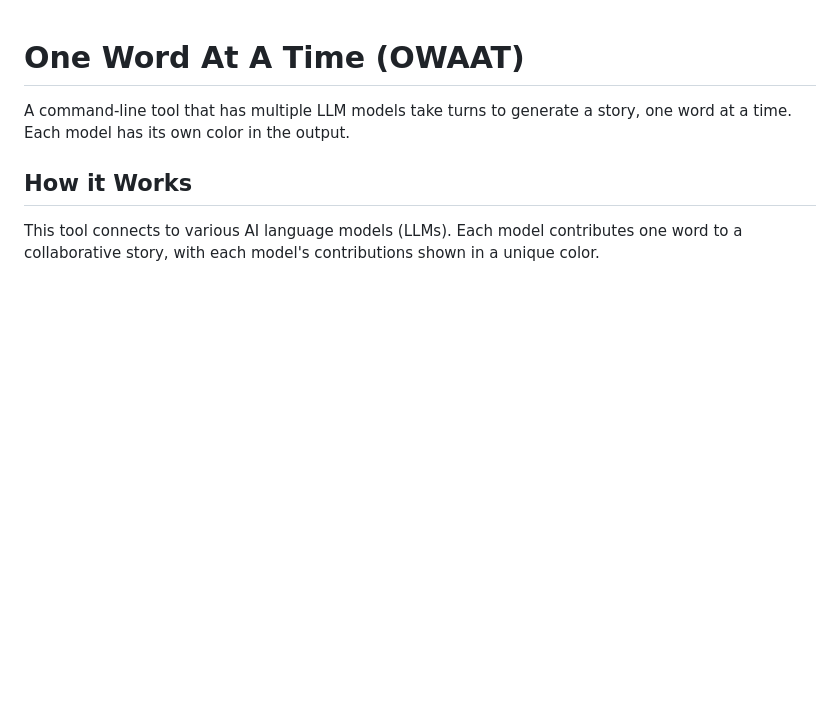
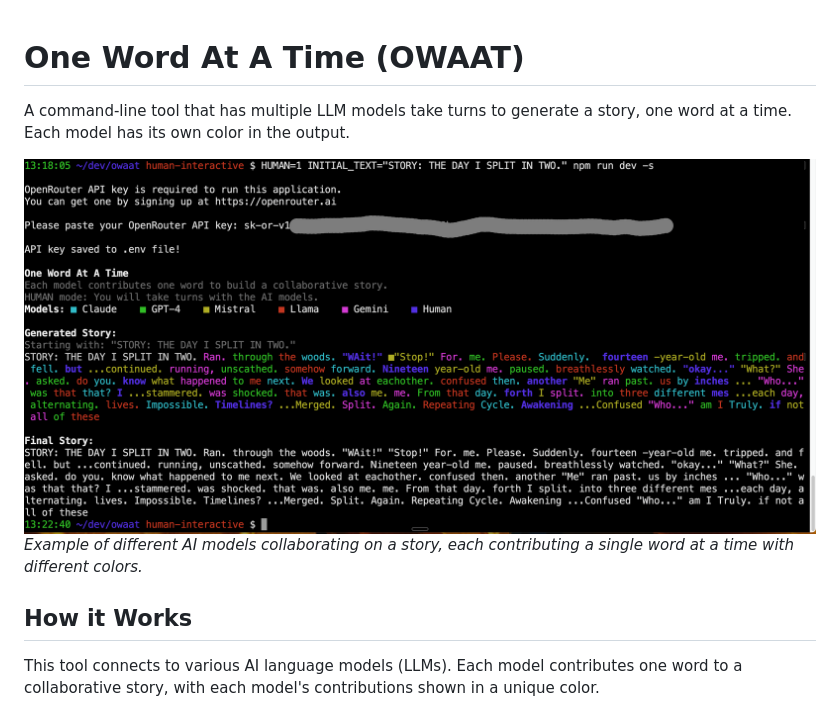
Before and after one commit to malcolmocean/owaat, a Markdown page: README.md, the part around the change. GitHub-like rendering; pictures changed too: owaat1.png (added); blank space fills up the shorter version.

Commit message:
Add demo image to README

```diff
--- a/README.md
+++ b/README.md
@@ -1,6 +1,9 @@
 # One Word At A Time (OWAAT)
 
 A command-line tool that has multiple LLM models take turns to generate a story, one word at a time. Each model has its own color in the output.
+
+![OWAAT Demo](./owaat1.png)
+*Example of different AI models collaborating on a story, each contributing a single word at a time with different colors.*
 
 ## How it Works
 
```
